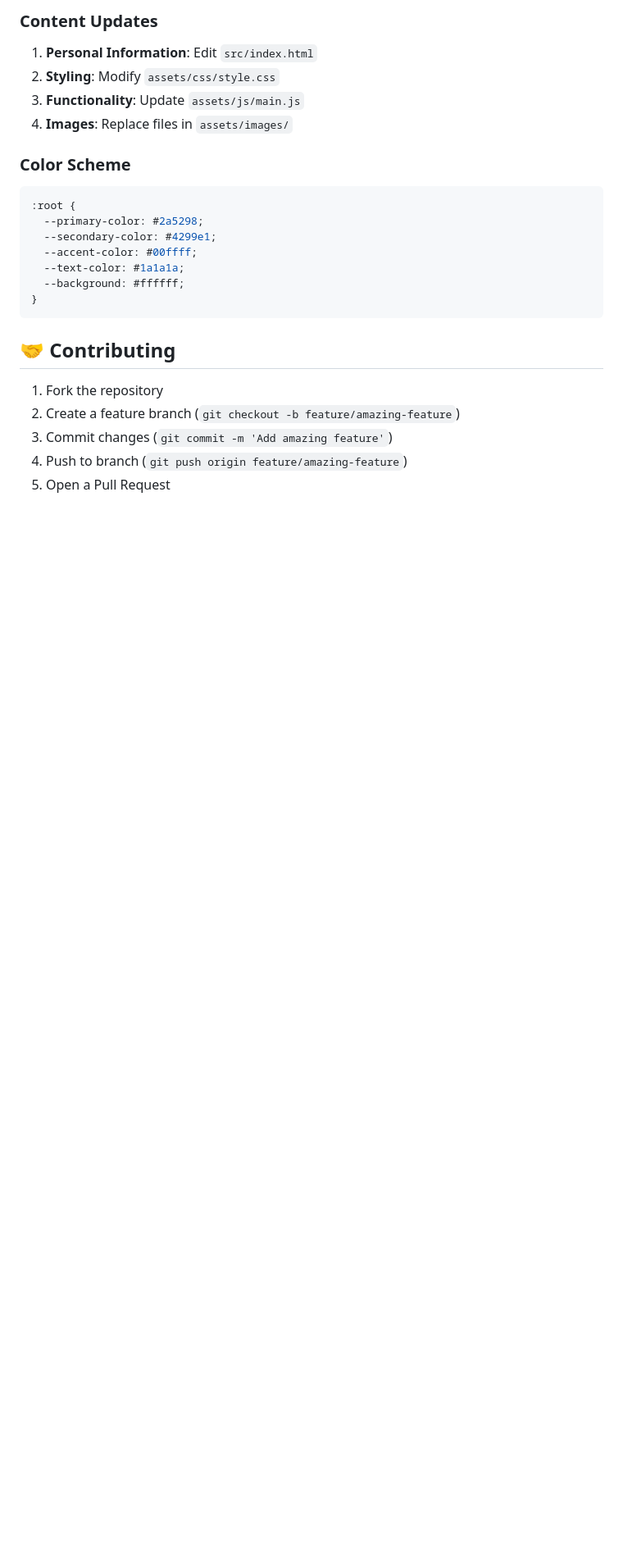
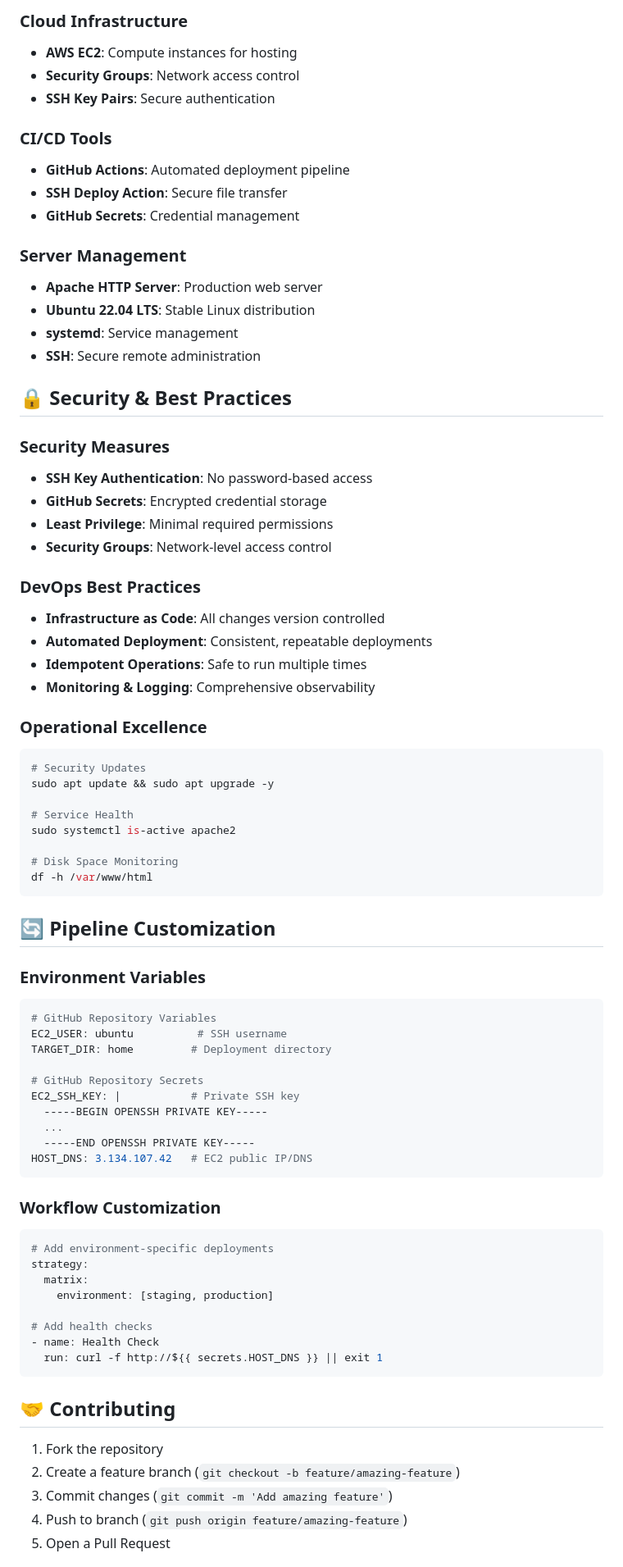
Before and after one commit to Edwendy/deploy-webapp-ec2, a Markdown page: README.md, the part around one of its changes. Shown at 82% size. Drawn GitHub-style; blank space fills up the shorter version.

````diff
--- a/README.md
+++ b/README.md
@@ -222,19 +181,72 @@ htop
 
-### Content Updates
-1. **Personal Information**: Edit `src/index.html`
-2. **Styling**: Modify `assets/css/style.css`
-3. **Functionality**: Update `assets/js/main.js`
-4. **Images**: Replace files in `assets/images/`
+### Cloud Infrastructure
+- **AWS EC2**: Compute instances for hosting
+- **Security Groups**: Network access control
+- **SSH Key Pairs**: Secure authentication
 
-### Color Scheme
-```css
-:root {
-  --primary-color: #2a5298;
-  --secondary-color: #4299e1;
-  --accent-color: #00ffff;
-  --text-color: #1a1a1a;
-  --background: #ffffff;
-}
+### CI/CD Tools
+- **GitHub Actions**: Automated deployment pipeline
+- **SSH Deploy Action**: Secure file transfer
+- **GitHub Secrets**: Credential management
+
+### Server Management
+- **Apache HTTP Server**: Production web server
+- **Ubuntu 22.04 LTS**: Stable Linux distribution
+- **systemd**: Service management
+- **SSH**: Secure remote administration
+
+## 🔒 Security & Best Practices
+
+### Security Measures
+- **SSH Key Authentication**: No password-based access
+- **GitHub Secrets**: Encrypted credential storage
+- **Least Privilege**: Minimal required permissions
+- **Security Groups**: Network-level access control
+
+### DevOps Best Practices
+- **Infrastructure as Code**: All changes version controlled
+- **Automated Deployment**: Consistent, repeatable deployments
+- **Idempotent Operations**: Safe to run multiple times
+- **Monitoring & Logging**: Comprehensive observability
+
+### Operational Excellence
+```bash
+# Security Updates
+sudo apt update && sudo apt upgrade -y
+
+# Service Health
+sudo systemctl is-active apache2
+
+# Disk Space Monitoring
+df -h /var/www/html
+```
+
+## 🔄 Pipeline Customization
+
+### Environment Variables
+```yaml
+# GitHub Repository Variables
+EC2_USER: ubuntu          # SSH username
+TARGET_DIR: home         # Deployment directory
+
+# GitHub Repository Secrets
+EC2_SSH_KEY: |           # Private SSH key
+  -----BEGIN OPENSSH PRIVATE KEY-----
+  ...
+  -----END OPENSSH PRIVATE KEY-----
+HOST_DNS: 3.134.107.42   # EC2 public IP/DNS
+```
+
+### Workflow Customization
+```yaml
+# Add environment-specific deployments
+strategy:
+  matrix:
+    environment: [staging, production]
+
+# Add health checks
+- name: Health Check
+  run: curl -f http://${{ secrets.HOST_DNS }} || exit 1
 ```
 
 ## 🤝 Contributing
````
Also changed, not shown: other parts of README.md (+74 -115 lines).
